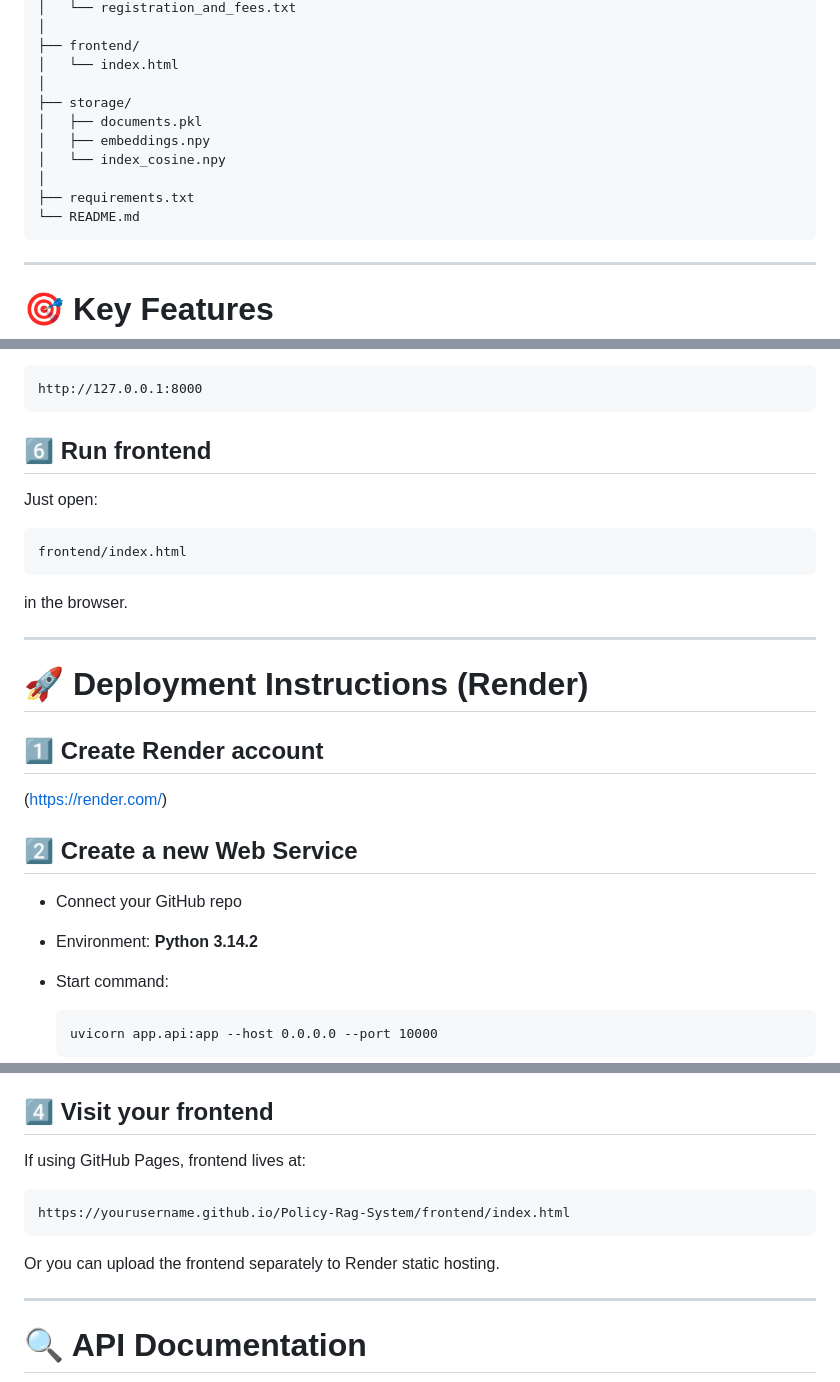
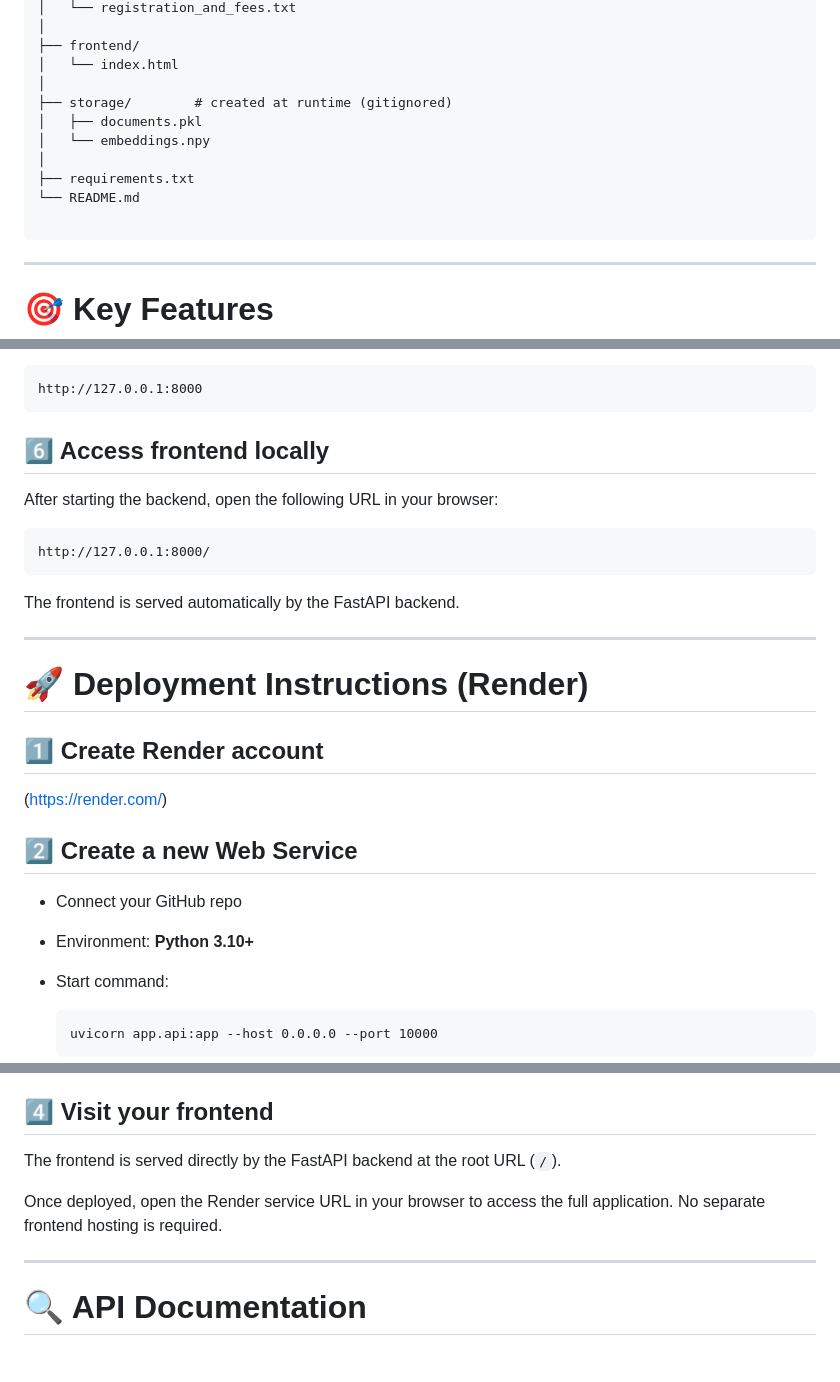
Before and after one commit to Maryam-Nisar-Ahmad/Policy-Rag-System, a Markdown page: README.md, 3 parts joined by grey strips. GitHub-like rendering; blank space fills up the shorter version.

Commit message:
Finalize README for submission clarity

````diff
--- a/README.md
+++ b/README.md
@@ -61,13 +61,13 @@ RAG-APP/
 ├── frontend/
 │   └── index.html
 │
-├── storage/
+├── storage/        # created at runtime (gitignored)
 │   ├── documents.pkl
-│   ├── embeddings.npy
-│   └── index_cosine.npy
+│   └── embeddings.npy
 │
 ├── requirements.txt
 └── README.md
+
 ```
 
 ---
@@ -196,15 +196,15 @@ Backend runs at:
 http://127.0.0.1:8000
 ```
 
-## 6️⃣ Run frontend
+## 6️⃣ Access frontend locally
 
-Just open:
+After starting the backend, open the following URL in your browser:
 
 ```
-frontend/index.html
+http://127.0.0.1:8000/
 ```
 
-in the browser.
+The frontend is served automatically by the FastAPI backend.
 
 ---
 
@@ -217,7 +217,7 @@ in the browser.
 ## 2️⃣ Create a new Web Service
 
 * Connect your GitHub repo
-* Environment: **Python 3.14.2**
+* Environment: **Python 3.10+**
 * Start command:
 
   ```
@@ -239,13 +239,10 @@ Render will automatically:
 
 ## 4️⃣ Visit your frontend
 
-If using GitHub Pages, frontend lives at:
+The frontend is served directly by the FastAPI backend at the root URL (`/`).
 
-```
-https://yourusername.github.io/Policy-Rag-System/frontend/index.html
-```
-
-Or you can upload the frontend separately to Render static hosting.
+Once deployed, open the Render service URL in your browser to access the full application.
+No separate frontend hosting is required.
 
 ---
 
````
Also changed, not shown: other parts of README.md (+1 -1 lines).
